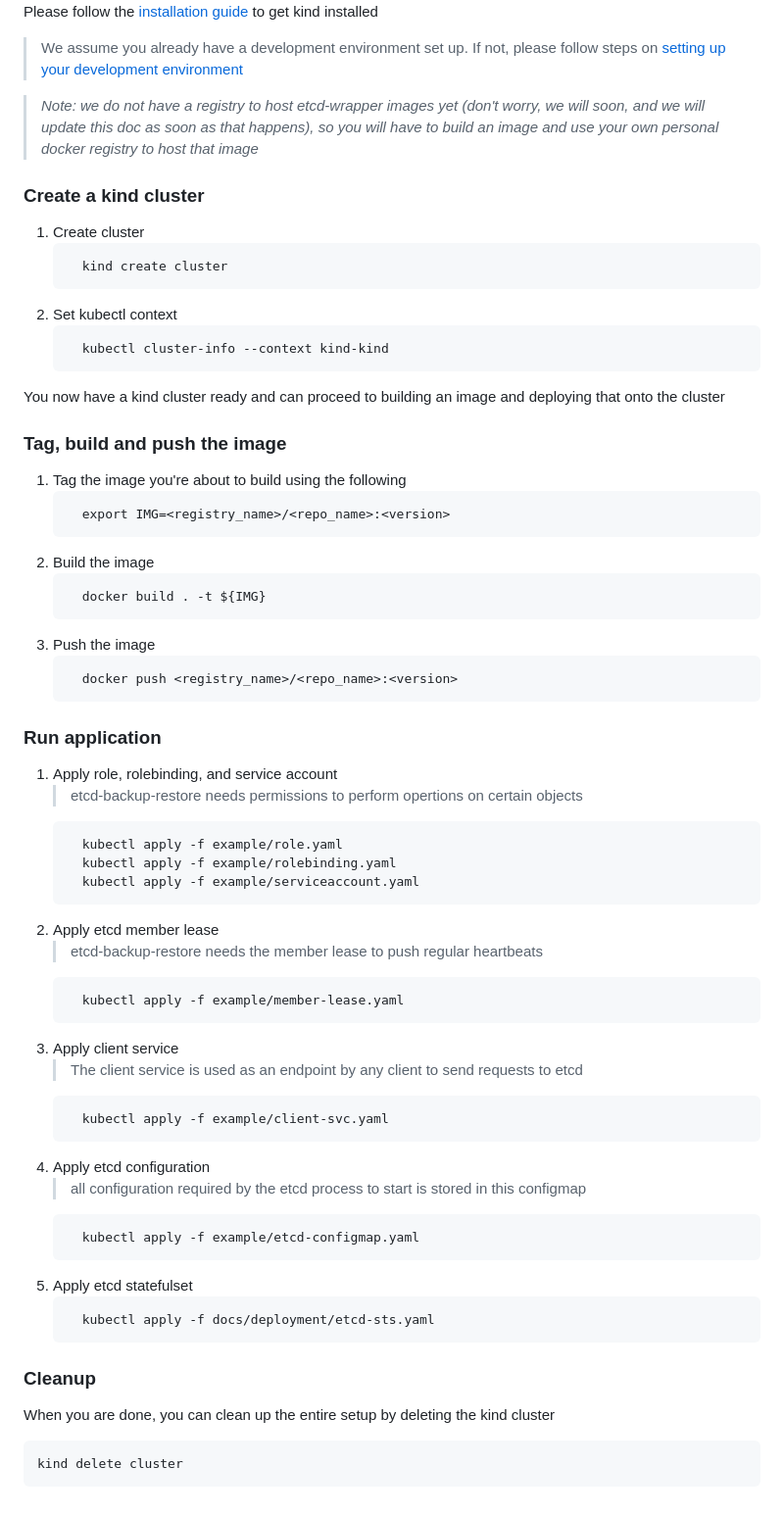
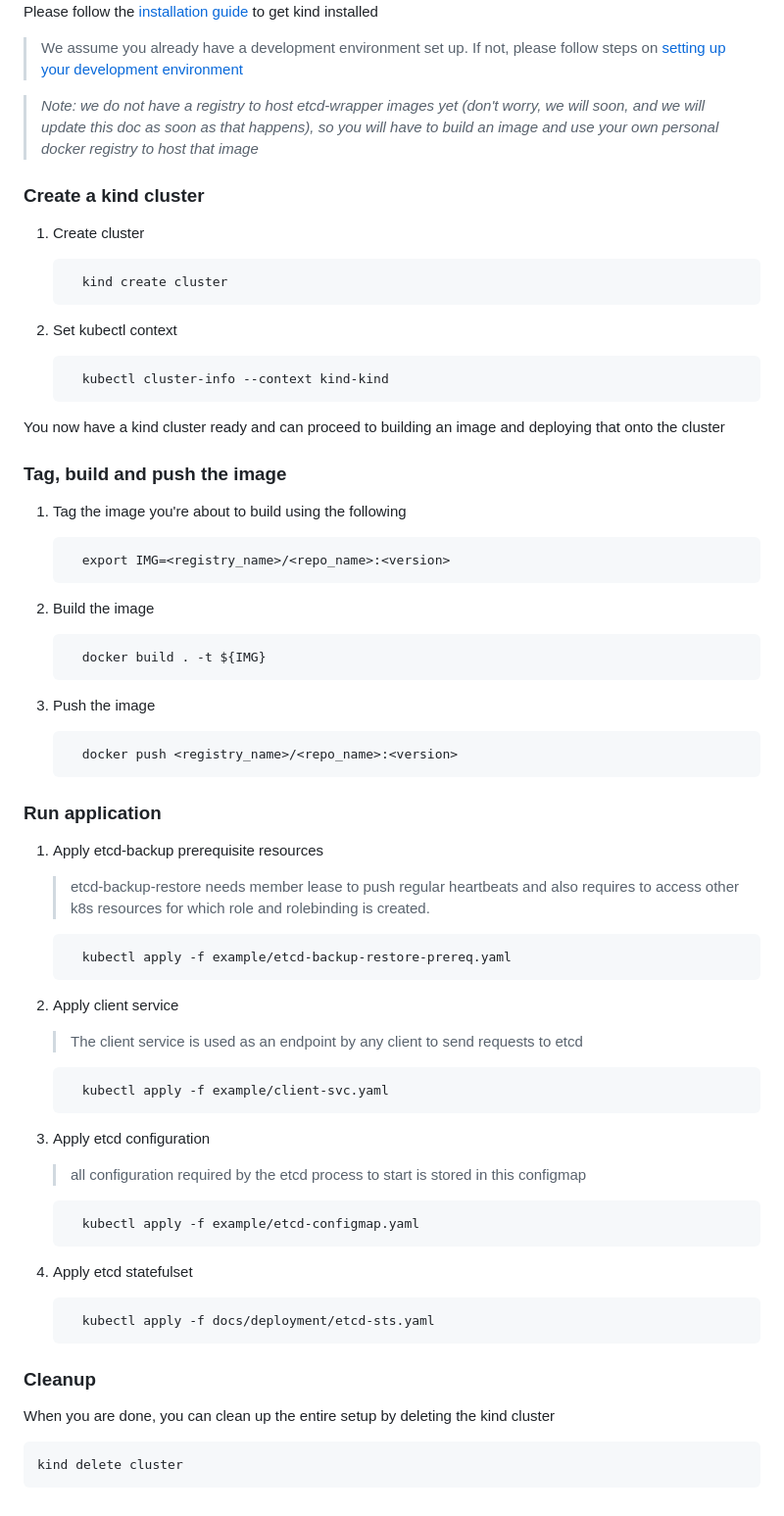
Before and after one commit to gardener/etcd-wrapper, a Markdown page: docs/deployment/setup-and-usage.md, the part around one of its changes. Shown at 98% size. Rendered like a GitHub page.

````diff
--- a/docs/deployment/setup-and-usage.md
+++ b/docs/deployment/setup-and-usage.md
@@ -20,66 +19,81 @@ In this section, we show how to run etcd-wrapper on a local _kind_ cluster. Thes
 <br /> Please follow the [installation guide](https://kind.sigs.k8s.io/docs/user/quick-start/#installation) to get kind installed
-
 
 > We assume you already have a development environment set up. If not, please follow steps on [setting up your development environment](../development/contribution.md#setting-up-development-environment)
 
 > *Note: we do not have a registry to host etcd-wrapper images yet (don't worry, we will soon, and we will update this doc as soon as that happens), so you will have to build an image and use your own personal docker registry to host that image*
 
 ### Create a kind cluster
+
 1. Create cluster
-    ```bash
-      kind create cluster
-    ```
+
+   ```bash
+     kind create cluster
+   ```
+
 2. Set kubectl context
-    ```bash
-      kubectl cluster-info --context kind-kind
-    ```
+
+   ```bash
+     kubectl cluster-info --context kind-kind
+   ```
 
 You now have a kind cluster ready and can proceed to building an image and deploying that onto the cluster
 
 ### Tag, build and push the image
+
 1. Tag the image you're about to build using the following
-    ```
-      export IMG=<registry_name>/<repo_name>:<version>
-    ```
+
+   ```
+     export IMG=<registry_name>/<repo_name>:<version>
+   ```
+
 2. Build the image
-    ```bash
-      docker build . -t ${IMG}
-    ```
+
+   ```bash
+     docker build . -t ${IMG}
+   ```
+
 3. Push the image
-    ```
-      docker push <registry_name>/<repo_name>:<version>
-    ```
+
+   ```
+     docker push <registry_name>/<repo_name>:<version>
+   ```
 
 ### Run application
-1. Apply role, rolebinding, and service account
-    > etcd-backup-restore needs permissions to perform opertions on certain objects
-    ```bash
-      kubectl apply -f example/role.yaml
-      kubectl apply -f example/rolebinding.yaml
-      kubectl apply -f example/serviceaccount.yaml
-    ```
-2. Apply etcd member lease
-    > etcd-backup-restore needs the member lease to push regular heartbeats
-    ```bash
-      kubectl apply -f example/member-lease.yaml
-    ```
-3. Apply client service
-    > The client service is used as an endpoint by any client to send requests to etcd
-    ```bash
-      kubectl apply -f example/client-svc.yaml
-    ```
-4. Apply etcd configuration
-    > all configuration required by the etcd process to start is stored in this configmap
-    ```bash
-      kubectl apply -f example/etcd-configmap.yaml
-    ```
-5. Apply etcd statefulset
-    ```bash
-      kubectl apply -f docs/deployment/etcd-sts.yaml
-    ```
+
+1. Apply etcd-backup prerequisite resources
+
+   > etcd-backup-restore needs member lease to push regular heartbeats and also requires to access other k8s resources for which role and rolebinding is created.
+
+   ```bash
+     kubectl apply -f example/etcd-backup-restore-prereq.yaml
+   ```
+
+2. Apply client service
+
+   > The client service is used as an endpoint by any client to send requests to etcd
+
+   ```bash
+     kubectl apply -f example/client-svc.yaml
+   ```
+
+3. Apply etcd configuration
+
+   > all configuration required by the etcd process to start is stored in this configmap
+
+   ```bash
+     kubectl apply -f example/etcd-configmap.yaml
+   ```
+
+4. Apply etcd statefulset
+
+   ```bash
+     kubectl apply -f docs/deployment/etcd-sts.yaml
+   ```
 
 ### Cleanup
+
 When you are done, you can clean up the entire setup by deleting the kind cluster
+
 ```bash
 kind delete cluster
 ```
````
Also changed, not shown: other parts of docs/deployment/setup-and-usage.md (+11 -12 lines), docs/concepts/bootstrap.md (+52 -15 lines), docs/images/etcd-wrapper-bootstrap-excalidraw.png (added), 4 other files.
